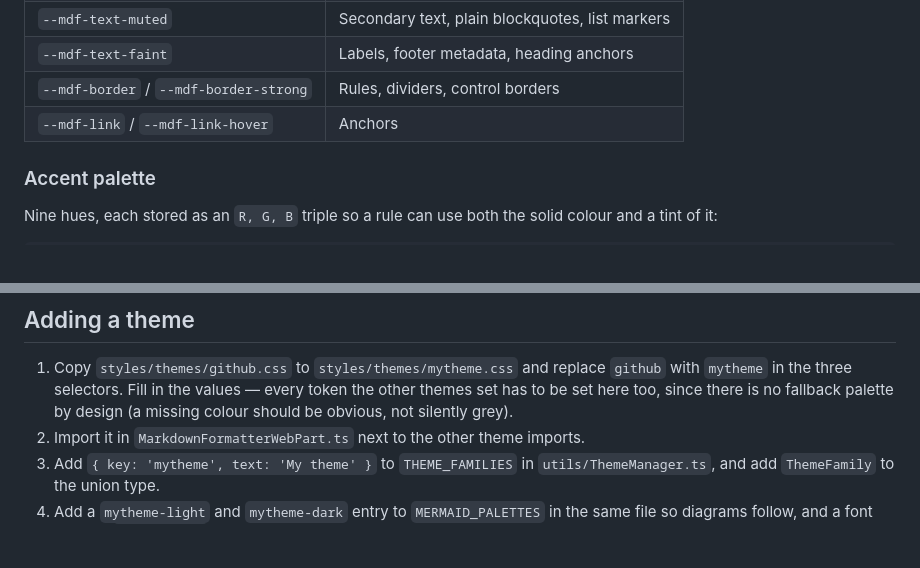
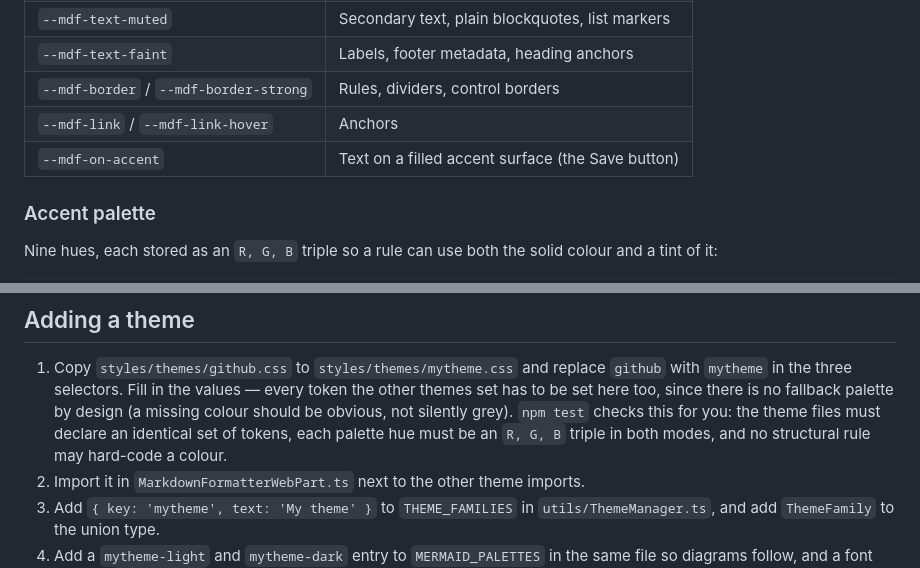
Before and after one commit to CodyRWhite/Markstrata, a Markdown page: THEMES.md, 2 parts joined by grey strips. Rendered like a GitHub page; blank space fills up the shorter version.

```diff
--- a/THEMES.md
+++ b/THEMES.md
@@ -33,6 +33,7 @@ The root element carries the selection as attributes:
 | `--mdf-text-faint` | Labels, footer metadata, heading anchors |
 | `--mdf-border` / `--mdf-border-strong` | Rules, dividers, control borders |
 | `--mdf-link` / `--mdf-link-hover` | Anchors |
+| `--mdf-on-accent` | Text on a filled accent surface (the Save button) |
 
 ### Accent palette
 
@@ -156,6 +157,9 @@ Wiki.js classes map on too: `is-info` → info, `is-warning` → warning,
    `github` with `mytheme` in the three selectors. Fill in the values — every
    token the other themes set has to be set here too, since there is no fallback
    palette by design (a missing colour should be obvious, not silently grey).
+   `npm test` checks this for you: the theme files must declare an identical set
+   of tokens, each palette hue must be an `R, G, B` triple in both modes, and no
+   structural rule may hard-code a colour.
 2. Import it in `MarkdownFormatterWebPart.ts` next to the other theme imports.
 3. Add `{ key: 'mytheme', text: 'My theme' }` to `THEME_FAMILIES` in
    `utils/ThemeManager.ts`, and add `ThemeFamily` to the union type.
```
Also changed, not shown: README.md (+86 -18 lines), docs/images/github-dark.png, docs/images/github-light.png, docs/images/obsidian-dark.png, docs/images/obsidian-light.png, docs/images/vscode-dark.png, docs/images/vscode-light.png, 1 other file.
